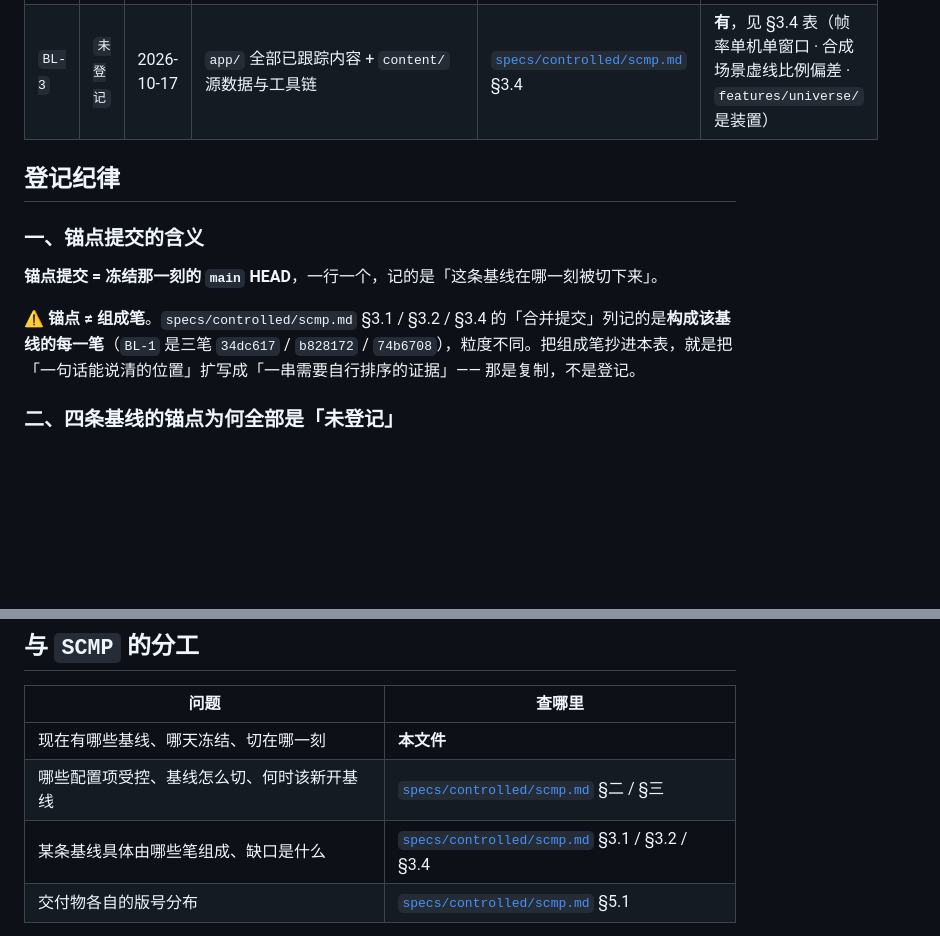
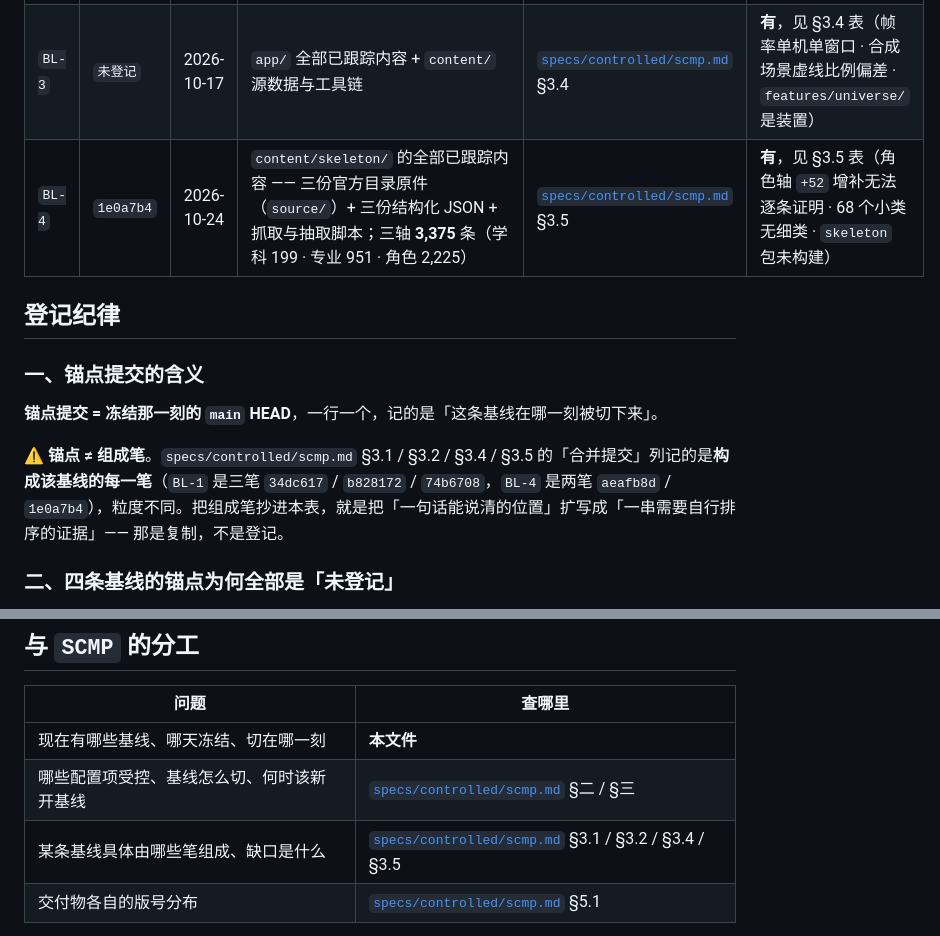
Before and after one commit to liberalluz/weltuhr-knowledge, a Markdown page: docs/baselines.md, 2 parts joined by grey strips. Drawn GitHub-style; blank space fills up the shorter version.

Commit message:
docs(docs): 登记 BL-4，骨架三轴快照入基线 (#150)
B13b 三轴数据落库后该走 skeleton-catalog 六、步骤 6 的快照登记，而 baselines.md
仍停在 BL-3 —— 骨架 3,375 条没有任何可回溯的节点，下一次目录更新时无从比对。

- docs/baselines.md：追加 BL-4 行 —— 锚点 1e0a7b4、冻结日期取该提交当日、范围 =
  content/skeleton/ 全部已跟踪内容、三轴 3,375 条（199 / 951 / 2,225）；顺带把两处
  枚举到 §3.4 为止的地方补上 §3.5（「锚点 != 组成笔」与「与 SCMP 的分工」）。

- docs/specs/controlled/scmp.md：新增 §3.5 记组成与五条缺口；头部状态行改为当前
  状态（原停在 B13a 笔 5c-1 那一笔）；历史表加 v0.77.0；§5.1 那一行换号。

- docs/specs/skeleton-catalog.md：步骤 6 原文写「写入 SCMP 基线」，而 ADR-0009 起
  登记行只在 baselines.md、SCMP 只留策略与组成 —— 同一句指了两个位置，改为指向
  baselines.md，组成与缺口指向 scmp.md §3.x。

三处对账是实测，不是抄 JSON 自述：三份 source.sha256 与库内文件字节逐一致；三轴
counts == expected 且 anomalies 全空；体积 1,109,461 B / gzip 74,508 B，满足步骤 5
的「压缩后 <= 300 KB」。

如实登记：角色轴比发布口径多 +1 小类 / +51 细类，而系统不带发布批次字段（versionId
全为 2，releaseTime 全空），哪 51 条是增补只能按 id 插入顺序推断、无法逐条证明，
故不打 post-2022 标签；skeleton 包未构建，步骤 3 的 path 生成与步骤 4 的包级机器
校验（无环 / 无孤儿 / 父链完整到轴根等）都未做 —— 两条都在 §3.5 的缺口表里，不留
口头。

验证：docs/check 68 份 Markdown / 546 链接 / 0 违规 0 警告；dart analyze No issues；
tool/lint 94 文件 0 违规；flutter test 419 passed。

Signed-off-by: liberal <liberalluz@gmail.com>

```diff
--- a/docs/baselines.md
+++ b/docs/baselines.md
@@ -12,6 +12,7 @@
 | `BL-1` | `未登记` | 2026-10-17 | 交付物体系（六段 25 份）+ `.gitattributes` + `.github/PULL_REQUEST_TEMPLATE.md` + [`AGENTS.md`](AGENTS.md) | [`specs/controlled/scmp.md`](specs/controlled/scmp.md) §3.1 | 无 |
 | `BL-2` | `未登记` | 2026-10-17 | `app/` 客户端的全部已跟踪内容（三端脚手架 + `core/` 九份） | [`specs/controlled/scmp.md`](specs/controlled/scmp.md) §3.2 | **有**，见 §3.2 表（三端只验 Windows · 非 `dart format` 干净） |
 | `BL-3` | `未登记` | 2026-10-17 | `app/` 全部已跟踪内容 + `content/` 源数据与工具链 | [`specs/controlled/scmp.md`](specs/controlled/scmp.md) §3.4 | **有**，见 §3.4 表（帧率单机单窗口 · 合成场景虚线比例偏差 · `features/universe/` 是装置） |
+| `BL-4` | `1e0a7b4` | 2026-10-24 | `content/skeleton/` 的全部已跟踪内容 —— 三份官方目录原件（`source/`）+ 三份结构化 JSON + 抓取与抽取脚本；三轴 **3,375** 条（学科 199 · 专业 951 · 角色 2,225） | [`specs/controlled/scmp.md`](specs/controlled/scmp.md) §3.5 | **有**，见 §3.5 表（角色轴 `+52` 增补无法逐条证明 · 68 个小类无细类 · `skeleton` 包未构建） |
 
 ## 登记纪律
 
@@ -19,7 +20,7 @@
 
 **锚点提交 = 冻结那一刻的 `main` HEAD**，一行一个，记的是「这条基线在哪一刻被切下来」。
 
-⚠️ **锚点 ≠ 组成笔**。`specs/controlled/scmp.md` §3.1 / §3.2 / §3.4 的「合并提交」列记的是**构成该基线的每一笔**（`BL-1` 是三笔 `34dc617` / `b828172` / `74b6708`），粒度不同。把组成笔抄进本表，就是把「一句话能说清的位置」扩写成「一串需要自行排序的证据」—— 那是复制，不是登记。
+⚠️ **锚点 ≠ 组成笔**。`specs/controlled/scmp.md` §3.1 / §3.2 / §3.4 / §3.5 的「合并提交」列记的是**构成该基线的每一笔**（`BL-1` 是三笔 `34dc617` / `b828172` / `74b6708`，`BL-4` 是两笔 `aeafb8d` / `1e0a7b4`），粒度不同。把组成笔抄进本表，就是把「一句话能说清的位置」扩写成「一串需要自行排序的证据」—— 那是复制，不是登记。
 
 ### 二、四条基线的锚点为何全部是「未登记」
 
@@ -45,7 +46,7 @@
 |---|---|
 | 现在有哪些基线、哪天冻结、切在哪一刻 | **本文件** |
 | 哪些配置项受控、基线怎么切、何时该新开基线 | [`specs/controlled/scmp.md`](specs/controlled/scmp.md) §二 / §三 |
-| 某条基线具体由哪些笔组成、缺口是什么 | [`specs/controlled/scmp.md`](specs/controlled/scmp.md) §3.1 / §3.2 / §3.4 |
+| 某条基线具体由哪些笔组成、缺口是什么 | [`specs/controlled/scmp.md`](specs/controlled/scmp.md) §3.1 / §3.2 / §3.4 / §3.5 |
 | 交付物各自的版号分布 | [`specs/controlled/scmp.md`](specs/controlled/scmp.md) §5.1 |
 
 > 本文件与 `SCMP` 的分工由 [`decisions/0009-deliverables-dissolve.md`](decisions/0009-deliverables-dissolve.md) §1 定：**策略归 `SCMP`、登记归本文件**。在此之前登记写在 `SCMP` §三，两个「唯一权威处」不可能并存。
```
Also changed, not shown: docs/specs/skeleton-catalog.md (+1 -1 lines), 1 other file.
